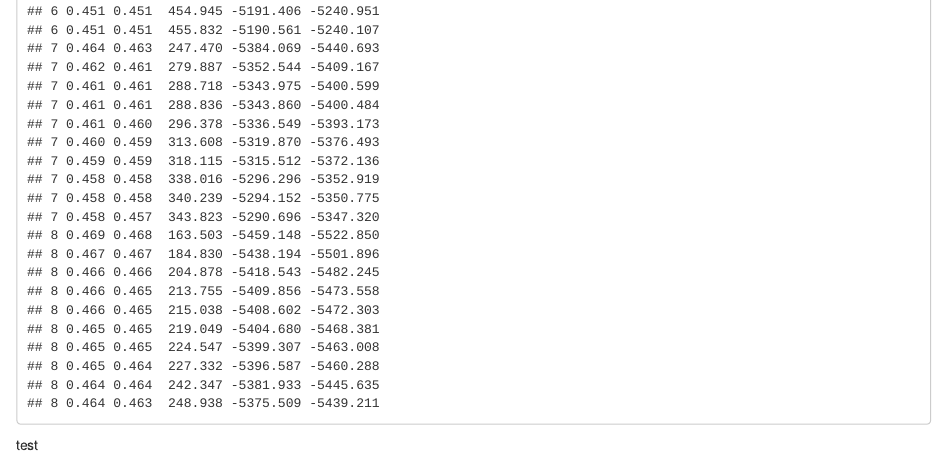
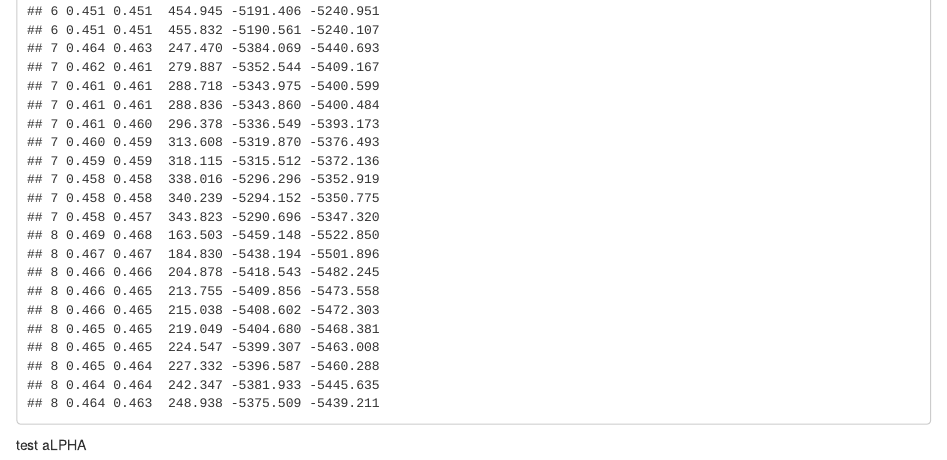
Before and after one commit to Mactavish29/C67-project, an R Markdown document (C67-FinalProject.Rmd): the page in a window 1100 px wide, from 8500 px down. Rendered offline with R 4.5, knitr and Pandoc, with nearby package versions.

Commit message:
Update C67-FinalProject.Rmd

````diff
--- a/C67-FinalProject.Rmd
+++ b/C67-FinalProject.Rmd
@@ -72,3 +72,4 @@ with(aprout, round(cbind(which,rsq,adjr2,cp,bic,aic),3))
 ```
 
 test
+aLPHA
````
